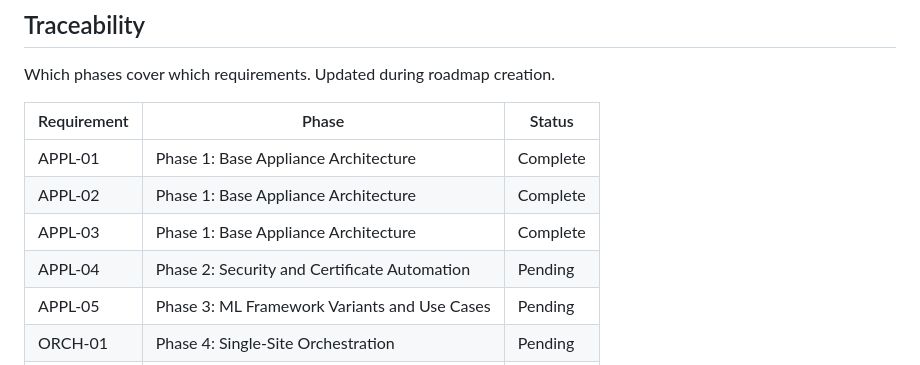
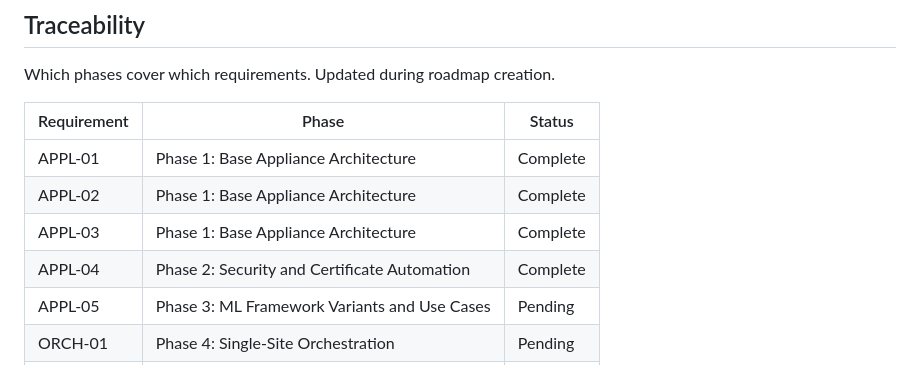
Before and after one commit to pablodelarco/flower-opennebula, a Markdown page: .planning/REQUIREMENTS.md, the part around one of its changes. GitHub-like rendering.

```diff
--- a/.planning/REQUIREMENTS.md
+++ b/.planning/REQUIREMENTS.md
@@ -72,7 +72,7 @@ Which phases cover which requirements. Updated during roadmap creation.
 | APPL-01 | Phase 1: Base Appliance Architecture | Complete |
 | APPL-02 | Phase 1: Base Appliance Architecture | Complete |
 | APPL-03 | Phase 1: Base Appliance Architecture | Complete |
-| APPL-04 | Phase 2: Security and Certificate Automation | Pending |
+| APPL-04 | Phase 2: Security and Certificate Automation | Complete |
 | APPL-05 | Phase 3: ML Framework Variants and Use Cases | Pending |
 | ORCH-01 | Phase 4: Single-Site Orchestration | Pending |
 | ORCH-02 | Phase 7: Multi-Site Federation | Pending |
```
Also changed, not shown: other parts of .planning/REQUIREMENTS.md (+2 -2 lines), .planning/ROADMAP.md (+4 -4 lines), 1 other file.
